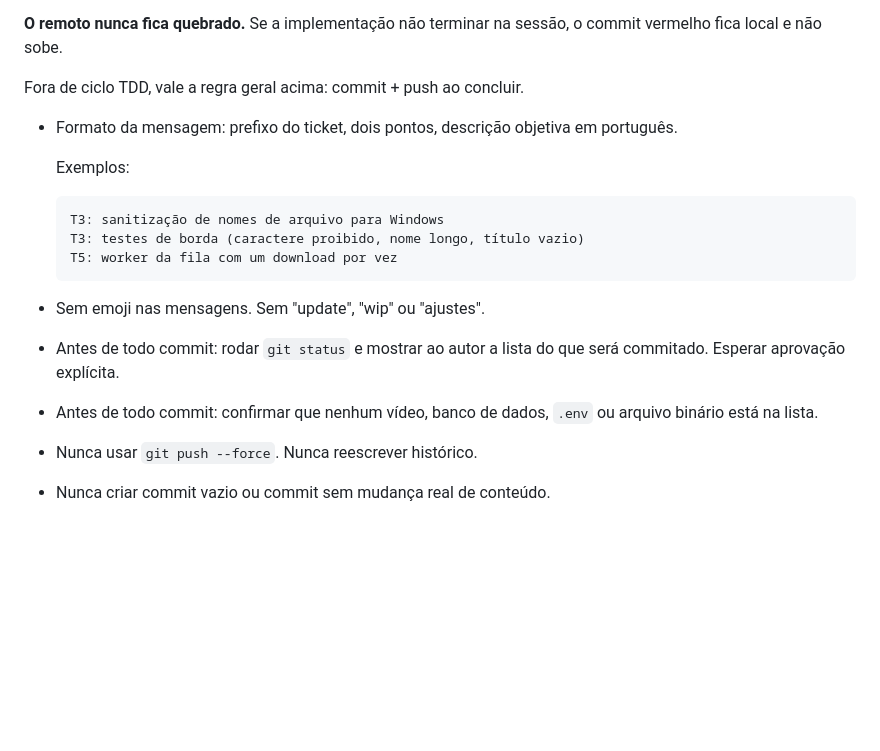
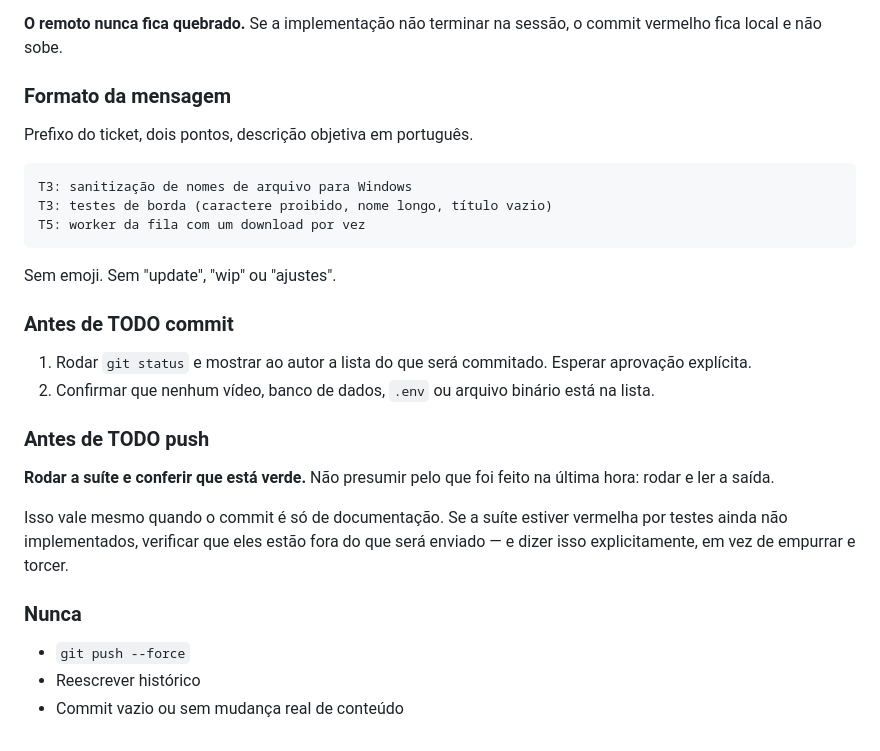
Before and after one commit to NihonCodingg/BAIXADOR-DE-VIDEOS, a Markdown page: CLAUDE.md, the part around the change. Rendered like a GitHub page; blank space fills up the shorter version.

Commit message:
CLAUDE.md: reestrutura a seção de versionamento
A edição anterior deixou as regras gerais órfãs debaixo da subseção de
TDD. Agora são cinco subseções: regra geral, ciclo TDD, formato da
mensagem, antes de todo commit, antes de todo push, e a lista de nunca.

Acrescenta a exigência de rodar a suíte e LER a saída antes de qualquer
push, mesmo de documentação — e, se estiver vermelha por testes ainda
não implementados, confirmar que eles estão fora do que será enviado.
Regra escrita depois de um push feito sem essa conferência.

Co-Authored-By: Claude Opus 5 <noreply@anthropic.com>

````diff
--- a/CLAUDE.md
+++ b/CLAUDE.md
@@ -155,22 +155,36 @@ parte do objetivo de aprendizado deste projeto.
 **O remoto nunca fica quebrado.** Se a implementação não terminar na sessão, o
 commit vermelho fica local e não sobe.
 
-Fora de ciclo TDD, vale a regra geral acima: commit + push ao concluir.
-- Formato da mensagem: prefixo do ticket, dois pontos, descrição objetiva em
-  português.
+### Formato da mensagem
 
-  Exemplos:
+Prefixo do ticket, dois pontos, descrição objetiva em português.
 
-  ```
-  T3: sanitização de nomes de arquivo para Windows
-  T3: testes de borda (caractere proibido, nome longo, título vazio)
-  T5: worker da fila com um download por vez
-  ```
+```
+T3: sanitização de nomes de arquivo para Windows
+T3: testes de borda (caractere proibido, nome longo, título vazio)
+T5: worker da fila com um download por vez
+```
 
-- Sem emoji nas mensagens. Sem "update", "wip" ou "ajustes".
-- Antes de todo commit: rodar `git status` e mostrar ao autor a lista do que
-  será commitado. Esperar aprovação explícita.
-- Antes de todo commit: confirmar que nenhum vídeo, banco de dados, `.env` ou
-  arquivo binário está na lista.
-- Nunca usar `git push --force`. Nunca reescrever histórico.
-- Nunca criar commit vazio ou commit sem mudança real de conteúdo.
+Sem emoji. Sem "update", "wip" ou "ajustes".
+
+### Antes de TODO commit
+
+1. Rodar `git status` e mostrar ao autor a lista do que será commitado.
+   Esperar aprovação explícita.
+2. Confirmar que nenhum vídeo, banco de dados, `.env` ou arquivo binário está
+   na lista.
+
+### Antes de TODO push
+
+**Rodar a suíte e conferir que está verde.** Não presumir pelo que foi feito na
+última hora: rodar e ler a saída.
+
+Isso vale mesmo quando o commit é só de documentação. Se a suíte estiver
+vermelha por testes ainda não implementados, verificar que eles estão fora do
+que será enviado — e dizer isso explicitamente, em vez de empurrar e torcer.
+
+### Nunca
+
+- `git push --force`
+- Reescrever histórico
+- Commit vazio ou sem mudança real de conteúdo
````
